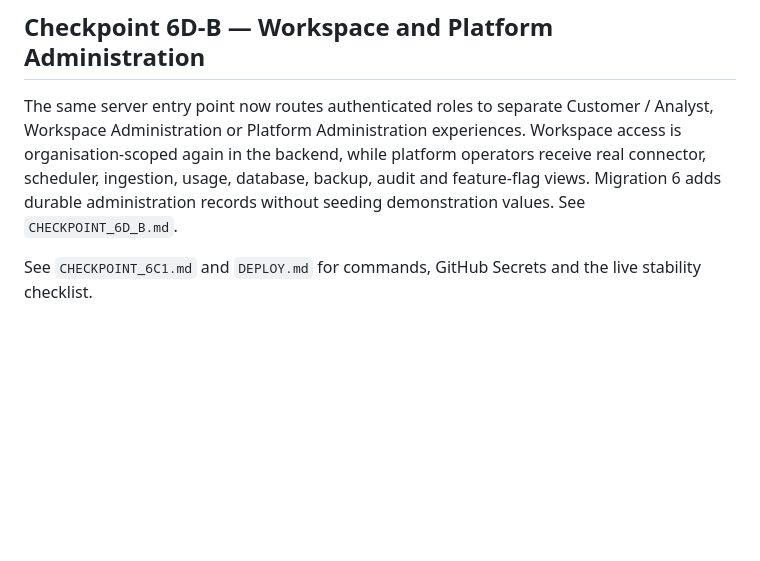
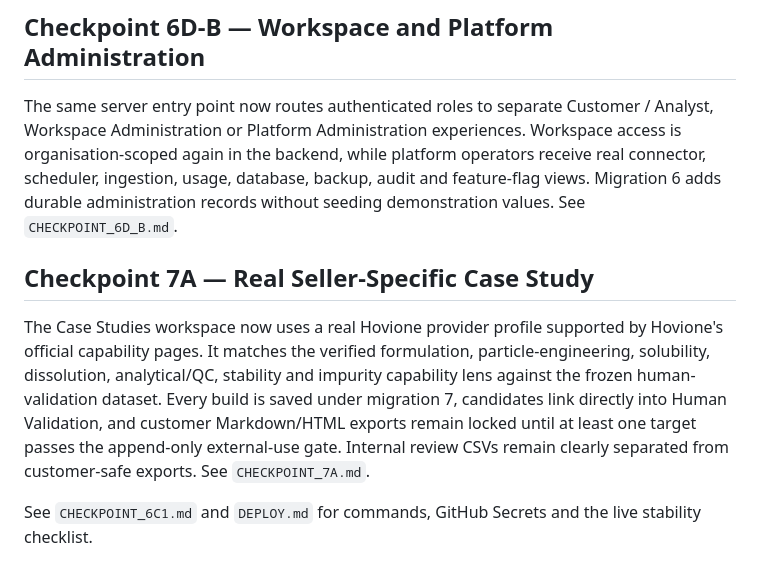
Before and after one commit to pharmaterrabit/pharmadrone, a Markdown page: README.md, the part around the change. GitHub-like rendering; blank space fills up the shorter version.

Commit message:
Document Checkpoint 7A real-provider workflow

```diff
--- a/README.md
+++ b/README.md
@@ -467,6 +467,10 @@ The default `app.py` now launches the approved PharmaTune enterprise Customer /
 
 The same server entry point now routes authenticated roles to separate Customer / Analyst, Workspace Administration or Platform Administration experiences. Workspace access is organisation-scoped again in the backend, while platform operators receive real connector, scheduler, ingestion, usage, database, backup, audit and feature-flag views. Migration 6 adds durable administration records without seeding demonstration values. See `CHECKPOINT_6D_B.md`.
 
+## Checkpoint 7A — Real Seller-Specific Case Study
+
+The Case Studies workspace now uses a real Hovione provider profile supported by Hovione's official capability pages. It matches the verified formulation, particle-engineering, solubility, dissolution, analytical/QC, stability and impurity capability lens against the frozen human-validation dataset. Every build is saved under migration 7, candidates link directly into Human Validation, and customer Markdown/HTML exports remain locked until at least one target passes the append-only external-use gate. Internal review CSVs remain clearly separated from customer-safe exports. See `CHECKPOINT_7A.md`.
+
 See `CHECKPOINT_6C1.md` and `DEPLOY.md` for commands, GitHub Secrets and the live stability checklist.
 
 Checkpoint 6C.1 monthly maintenance stores bounded official-source URL availability checks in the append-only `source_url_checks` operational table.
```
